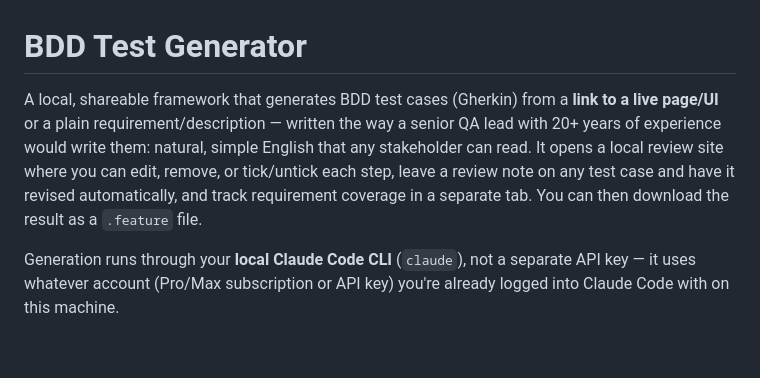
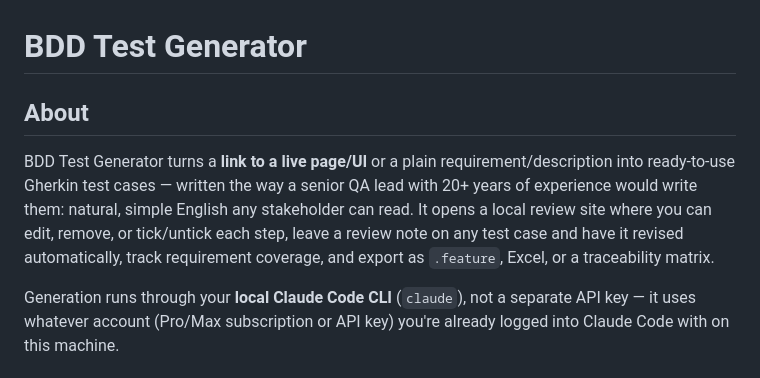
Before and after one commit to BanukaMandinu/BDD-Test-Generator-, a Markdown page: README.md, the part around the change. GitHub-like rendering; blank space fills up the shorter version.

Commit message:
Add About section to README

```diff
--- a/README.md
+++ b/README.md
@@ -1,6 +1,8 @@
 # BDD Test Generator
 
-A local, shareable framework that generates BDD test cases (Gherkin) from a **link to a live page/UI** or a plain requirement/description — written the way a senior QA lead with 20+ years of experience would write them: natural, simple English that any stakeholder can read. It opens a local review site where you can edit, remove, or tick/untick each step, leave a review note on any test case and have it revised automatically, and track requirement coverage in a separate tab. You can then download the result as a `.feature` file.
+## About
+
+BDD Test Generator turns a **link to a live page/UI** or a plain requirement/description into ready-to-use Gherkin test cases — written the way a senior QA lead with 20+ years of experience would write them: natural, simple English any stakeholder can read. It opens a local review site where you can edit, remove, or tick/untick each step, leave a review note on any test case and have it revised automatically, track requirement coverage, and export as `.feature`, Excel, or a traceability matrix.
 
 Generation runs through your **local Claude Code CLI** (`claude`), not a separate API key — it uses whatever account (Pro/Max subscription or API key) you're already logged into Claude Code with on this machine.
 
```
